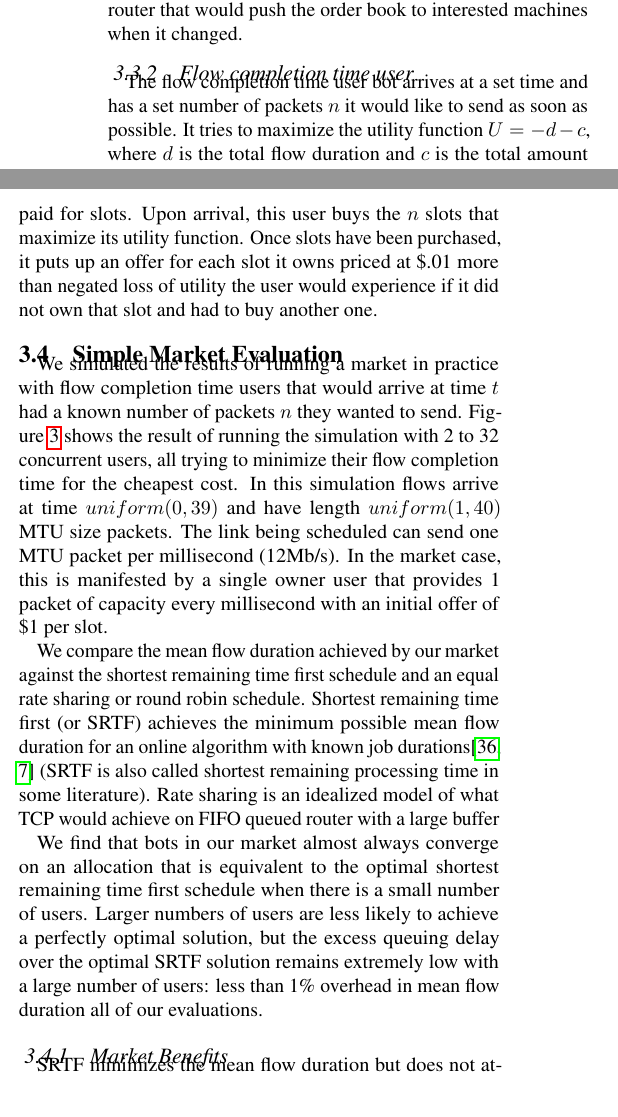
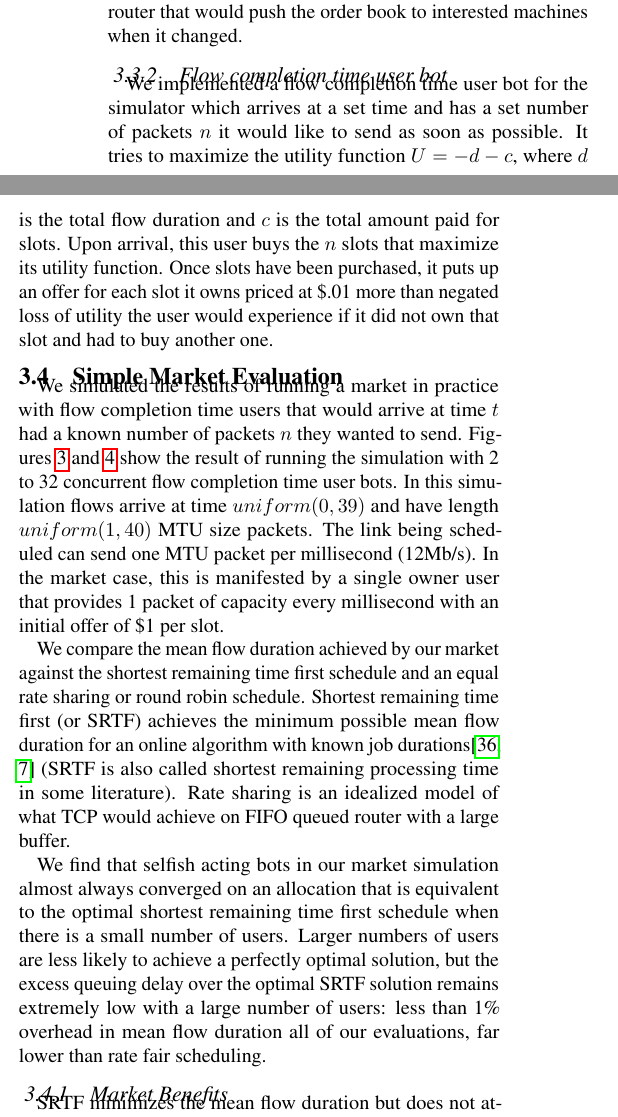
Before and after one commit to keithw/sin-hotnets15, a LaTeX document (sin.tex, which reads market.tex): two parts of the columns of page 3 of 7, joined at a grey line, cut so that both start at the same text. Compiled offline with pdfLaTeX.

Commit message:
more stuff

```diff
--- a/market.tex
+++ b/market.tex
@@ -61,10 +61,10 @@ Capacity owner user & Add capacity slots market at reserve price \$$r$\\
 
 \subsection{Implementation}
 \subsubsection{Market Simulator}
-The market simulator takes a set of users bots and runs them in round robin order giving them the current order book, packets sent, and money exchanged. The simulator runs until all users have stopped changing the order book, then advances time by declaring the front-most packet on the order book sent. This process is repeated until all flows have completed. We this this model is sufficiently realistic to simulate a home router that would push the order book to interested machines when it changed.
+The market simulator takes a set of user bots and runs them in round robin order giving them the current order book, packets sent, and money exchanged. The simulator runs until all users have stopped changing the order book, then advances time by declaring the front-most packet on the order book sent. This process is repeated until all flows have completed. We this this model is sufficiently realistic to simulate a home router that would push the order book to interested machines when it changed.
 
-\subsubsection{Flow completion time user}
-The flow completion time user bot arrives at a set time and has a set number of packets $n$ it would like to send as soon as possible. It tries to maximize the utility function $U= -d - c$, where $d$ is the total flow duration and $c$ is the total amount paid for slots.
+\subsubsection{Flow completion time user bot}
+We implemented a flow completion time user bot for the simulator which arrives at a set time and has a set number of packets $n$ it would like to send as soon as possible. It tries to maximize the utility function $U= -d - c$, where $d$ is the total flow duration and $c$ is the total amount paid for slots.
 Upon arrival, this user buys the $n$ slots that maximize its utility function. Once slots have been purchased, it puts up an offer for each slot it owns priced at \$.01 more than negated loss of utility the user would experience if it did not own that slot and had to buy another one.
 
 \subsection{Simple Market Evaluation}
@@ -83,13 +83,13 @@ Upon arrival, this user buys the $n$ slots that maximize its utility function. O
 \end{figure}
 
 We simulated the results of running a market in practice with flow completion time users that would arrive at time $t$ had a known number of packets $n$ they wanted to send.
-Figure~\ref{f:delay_over_srtf} shows the result of running the simulation with 2 to 32 concurrent users, all trying to minimize their flow completion time for the cheapest cost. In this simulation flows arrive at time $uniform(0, 39)$ and have length $uniform(1, 40)$ MTU size packets.
+Figures~\ref{f:delay_over_srtf} and \ref{f:95th_delay_over_srtf} show the result of running the simulation with 2 to 32 concurrent flow completion time user bots. In this simulation flows arrive at time $uniform(0, 39)$ and have length $uniform(1, 40)$ MTU size packets.
 The link being scheduled can send one MTU packet per millisecond (12Mb/s). In the market case, this is manifested by a single owner user that provides 1 packet of capacity every millisecond with an initial offer of \$1 per slot.
 
 We compare the mean flow duration achieved by our market against the shortest remaining time first schedule and an equal rate sharing or round robin schedule. Shortest remaining time first (or SRTF) achieves the minimum possible mean flow duration for an online algorithm with known job durations\cite{karger10,bansal01} (SRTF is also called shortest remaining processing time in some literature).
-Rate sharing is an idealized model of what TCP would achieve on FIFO queued router with a large buffer
+Rate sharing is an idealized model of what TCP would achieve on FIFO queued router with a large buffer.
 
-We find that bots in our market almost always converge on an allocation that is equivalent to the optimal shortest remaining time first schedule when there is a small number of users. Larger numbers of users are less likely to achieve a perfectly optimal solution, but the excess queuing delay over the optimal SRTF solution remains extremely low with a large number of users: less than 1\% overhead in mean flow duration all of our evaluations.
+We find that selfish acting bots in our market simulation almost always converged on an allocation that is equivalent to the optimal shortest remaining time first schedule when there is a small number of users. Larger numbers of users are less likely to achieve a perfectly optimal solution, but the excess queuing delay over the optimal SRTF solution remains extremely low with a large number of users: less than 1\% overhead in mean flow duration all of our evaluations, far lower than rate fair scheduling.
 
 \subsubsection{Market Benefits}
 SRTF minimizes the mean flow duration but does not attempt to be fair to users. For example, a string of short flows will starve a long flow \cite{bender98}.
```
Also changed, not shown: conclusion.tex (+2 -0 lines), market.tex (2 more changed lines).
